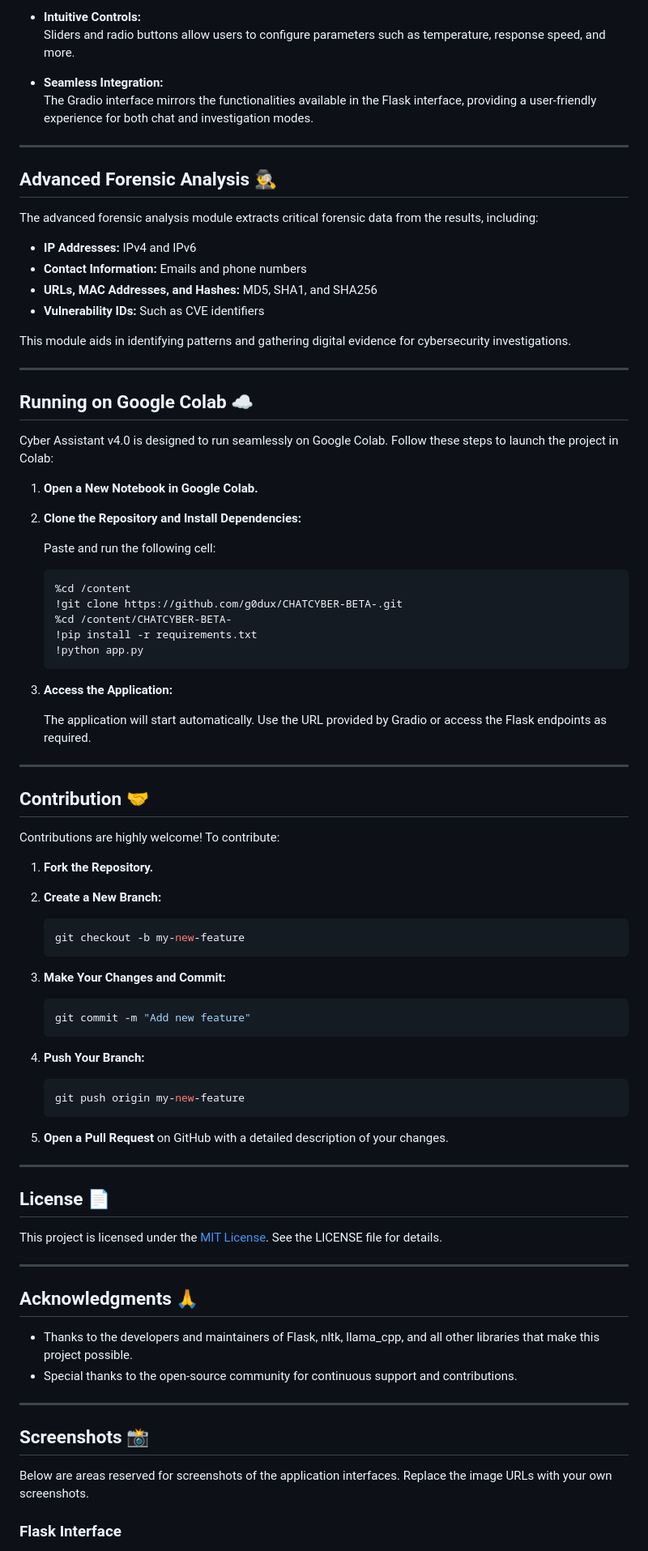
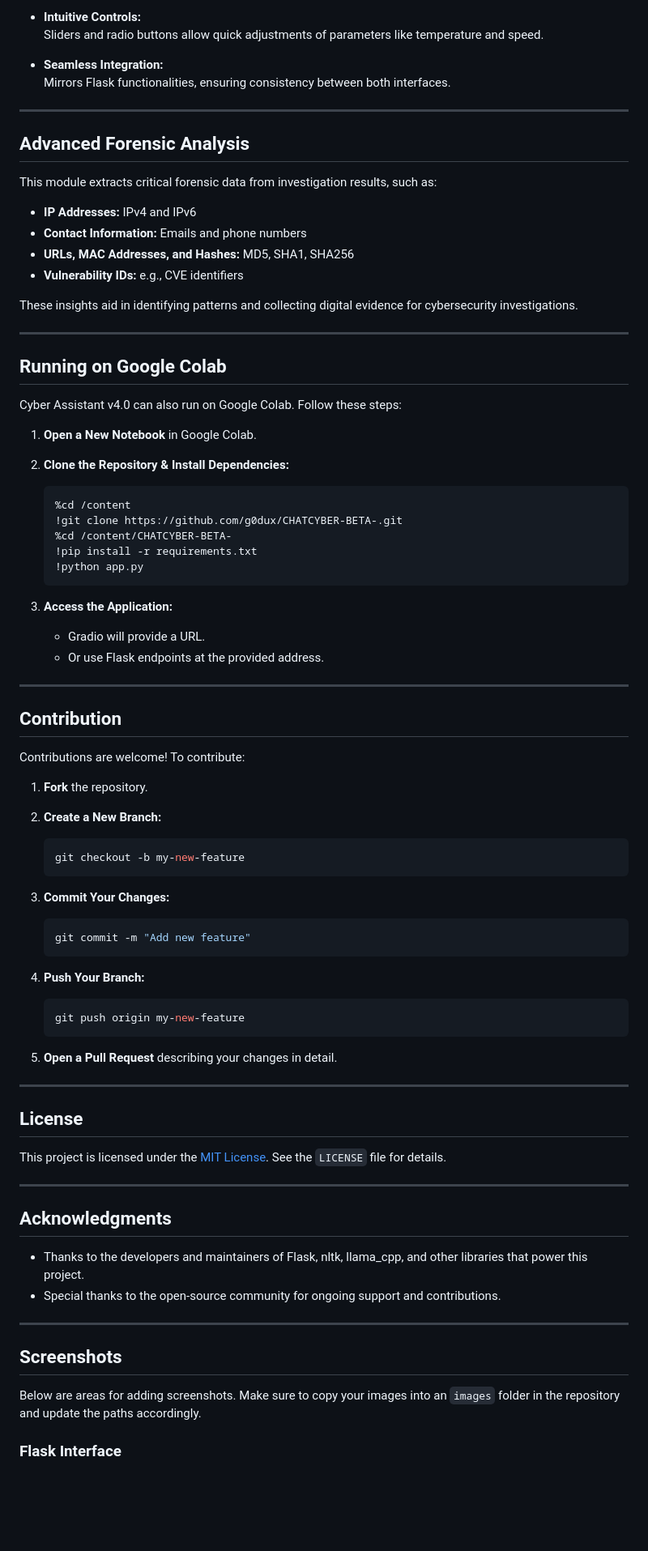
Before and after one commit to g0dux/CHATCYBER-BETA-, a Markdown page: README.md, the part around the change printed below. Shown: that part at 81% size. Drawn GitHub-style; blank space fills up the shorter version.

````diff
--- a/README.md
+++ b/README.md
@@ -200,34 +199,31 @@ The Gradio interface provides an interactive, modern user interface that runs al
 
 - **Intuitive Controls:**
-  Sliders and radio buttons allow users to configure parameters such as temperature, response speed, and more.
+  Sliders and radio buttons allow quick adjustments of parameters like temperature and speed.
 
 - **Seamless Integration:**
-  The Gradio interface mirrors the functionalities available in the Flask interface, providing a user-friendly experience for both chat and investigation modes.
+  Mirrors Flask functionalities, ensuring consistency between both interfaces.
 
 ---
 
-## Advanced Forensic Analysis 🕵️‍♂️
+## Advanced Forensic Analysis
 
-The advanced forensic analysis module extracts critical forensic data from the results, including:
+This module extracts critical forensic data from investigation results, such as:
 
 - **IP Addresses:** IPv4 and IPv6
 - **Contact Information:** Emails and phone numbers
-- **URLs, MAC Addresses, and Hashes:** MD5, SHA1, and SHA256
-- **Vulnerability IDs:** Such as CVE identifiers
+- **URLs, MAC Addresses, and Hashes:** MD5, SHA1, SHA256
+- **Vulnerability IDs:** e.g., CVE identifiers
 
-This module aids in identifying patterns and gathering digital evidence for cybersecurity investigations.
+These insights aid in identifying patterns and collecting digital evidence for cybersecurity investigations.
 
 ---
 
-## Running on Google Colab ☁️
+## Running on Google Colab
 
-Cyber Assistant v4.0 is designed to run seamlessly on Google Colab. Follow these steps to launch the project in Colab:
+Cyber Assistant v4.0 can also run on Google Colab. Follow these steps:
 
-1. **Open a New Notebook in Google Colab.**
-
-2. **Clone the Repository and Install Dependencies:**
-
-   Paste and run the following cell:
+1. **Open a New Notebook** in Google Colab.
+2. **Clone the Repository & Install Dependencies:**
 
    ```python
    %cd /content
@@ -239,53 +235,51 @@ Cyber Assistant v4.0 is designed to run seamlessly on Google Colab. Follow these
 
 3. **Access the Application:**
 
-   The application will start automatically. Use the URL provided by Gradio or access the Flask endpoints as required.
+   - Gradio will provide a URL.
+   - Or use Flask endpoints at the provided address.
 
 ---
 
-## Contribution 🤝
+## Contribution
 
-Contributions are highly welcome! To contribute:
+Contributions are welcome! To contribute:
 
-1. **Fork the Repository.**
+1. **Fork** the repository.
 2. **Create a New Branch:**
 
    ```bash
    git checkout -b my-new-feature
    ```
-
-3. **Make Your Changes and Commit:**
+3. **Commit Your Changes:**
 
    ```bash
    git commit -m "Add new feature"
    ```
-
 4. **Push Your Branch:**
 
    ```bash
    git push origin my-new-feature
    ```
-
-5. **Open a Pull Request** on GitHub with a detailed description of your changes.
+5. **Open a Pull Request** describing your changes in detail.
 
 ---
 
-## License 📄
+## License
 
-This project is licensed under the [MIT License](https://opensource.org/licenses/MIT). See the LICENSE file for details.
+This project is licensed under the [MIT License](https://opensource.org/licenses/MIT). See the `LICENSE` file for details.
 
 ---
 
-## Acknowledgments 🙏
+## Acknowledgments
 
-- Thanks to the developers and maintainers of Flask, nltk, llama_cpp, and all other libraries that make this project possible.
-- Special thanks to the open-source community for continuous support and contributions.
+- Thanks to the developers and maintainers of Flask, nltk, llama_cpp, and other libraries that power this project.
+- Special thanks to the open-source community for ongoing support and contributions.
 
 ---
 
-## Screenshots 📸
+## Screenshots
 
-Below are areas reserved for screenshots of the application interfaces. Replace the image URLs with your own screenshots.
+Below are areas for adding screenshots. Make sure to copy your images into an `images` folder in the repository and update the paths accordingly.
 
 ### Flask Interface
 
````
Also changed, not shown: other parts of README.md (+45 -45 lines).
